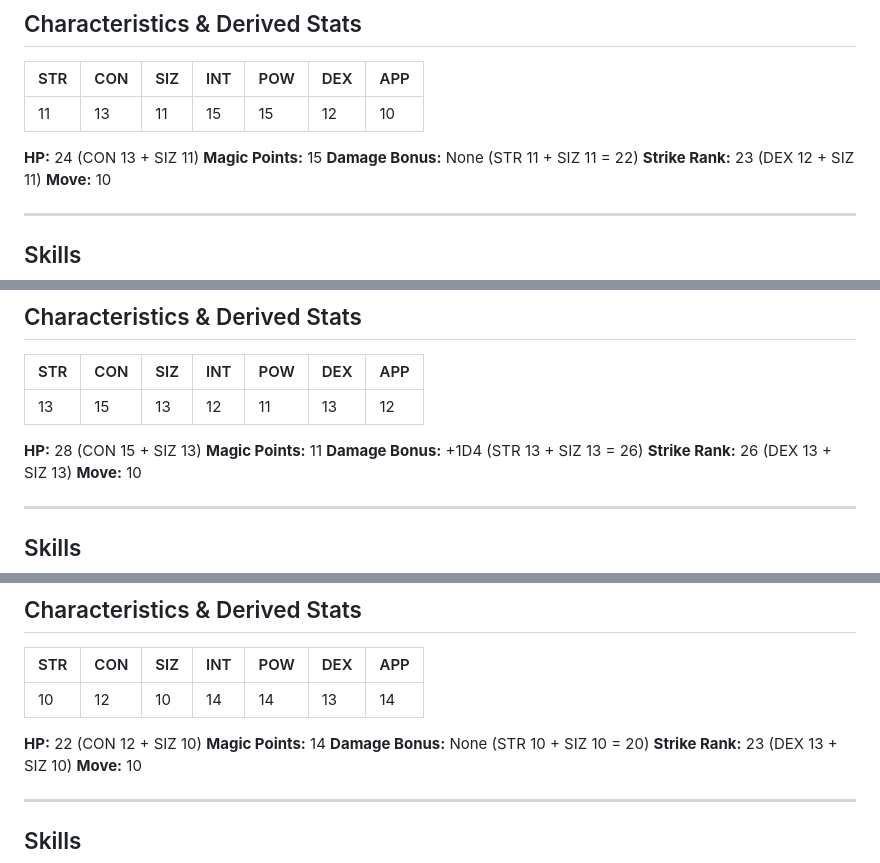
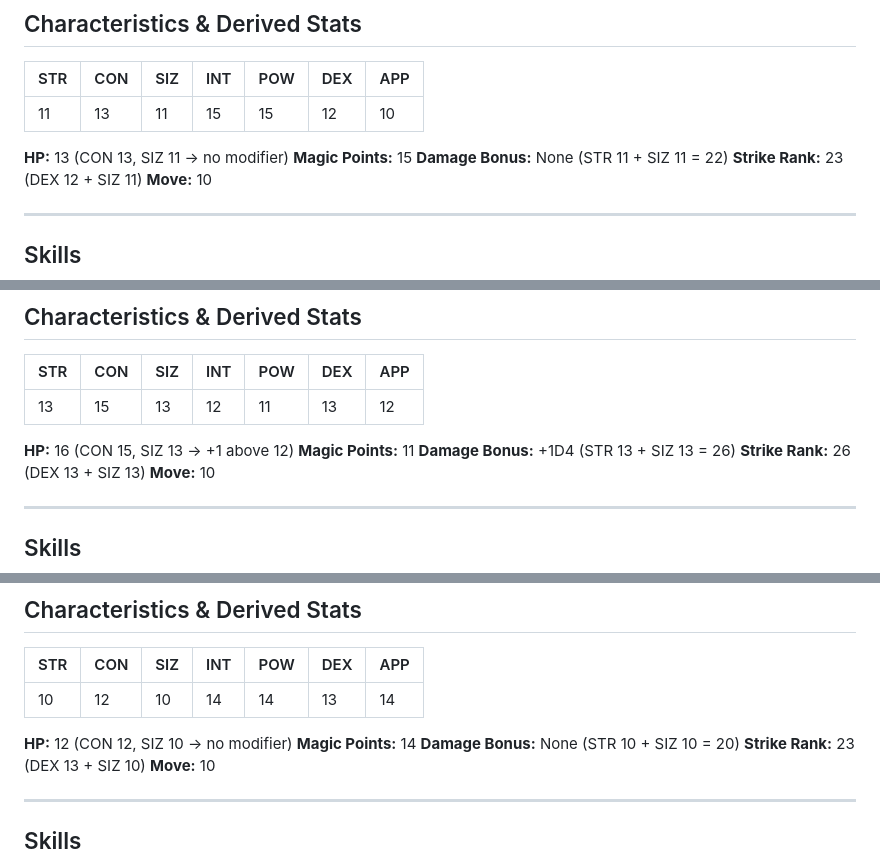
Before and after one commit to slaguru666/ChaosiumCon26, a Markdown page: scenario-library/stormbringer/stormbringer-kelen-pact-player-characters.md, 3 parts joined by grey strips. Drawn GitHub-style.

```diff
--- a/scenario-library/stormbringer/stormbringer-kelen-pact-player-characters.md
+++ b/scenario-library/stormbringer/stormbringer-kelen-pact-player-characters.md
@@ -309,7 +309,7 @@ Three months ago, Sevel — Tally's older brother, and someone Cray knew from a
 |-----|-----|-----|-----|-----|-----|-----|
 | 11  | 13  | 11  | 15  | 15  | 12  | 10  |
 
-**HP:** 24 (CON 13 + SIZ 11)
+**HP:** 13 (CON 13, SIZ 11 → no modifier)
 **Magic Points:** 15
 **Damage Bonus:** None (STR 11 + SIZ 11 = 22)
 **Strike Rank:** 23 (DEX 12 + SIZ 11)
@@ -398,7 +398,7 @@ He has spent fifteen years trying to be on the right side of things. He is not c
 |-----|-----|-----|-----|-----|-----|-----|
 | 13  | 15  | 13  | 12  | 11  | 13  | 12  |
 
-**HP:** 28 (CON 15 + SIZ 13)
+**HP:** 16 (CON 15, SIZ 13 → +1 above 12)
 **Magic Points:** 11
 **Damage Bonus:** +1D4 (STR 13 + SIZ 13 = 26)
 **Strike Rank:** 26 (DEX 13 + SIZ 13)
@@ -484,7 +484,7 @@ He has already decided this situation is worse than advertised. He is going to s
 |-----|-----|-----|-----|-----|-----|-----|
 | 10  | 12  | 10  | 14  | 14  | 13  | 14  |
 
-**HP:** 22 (CON 12 + SIZ 10)
+**HP:** 12 (CON 12, SIZ 10 → no modifier)
 **Magic Points:** 14
 **Damage Bonus:** None (STR 10 + SIZ 10 = 20)
 **Strike Rank:** 23 (DEX 13 + SIZ 10)
```
Also changed, not shown: other parts of scenario-library/stormbringer/stormbringer-kelen-pact-player-characters.md (+3 -3 lines).
